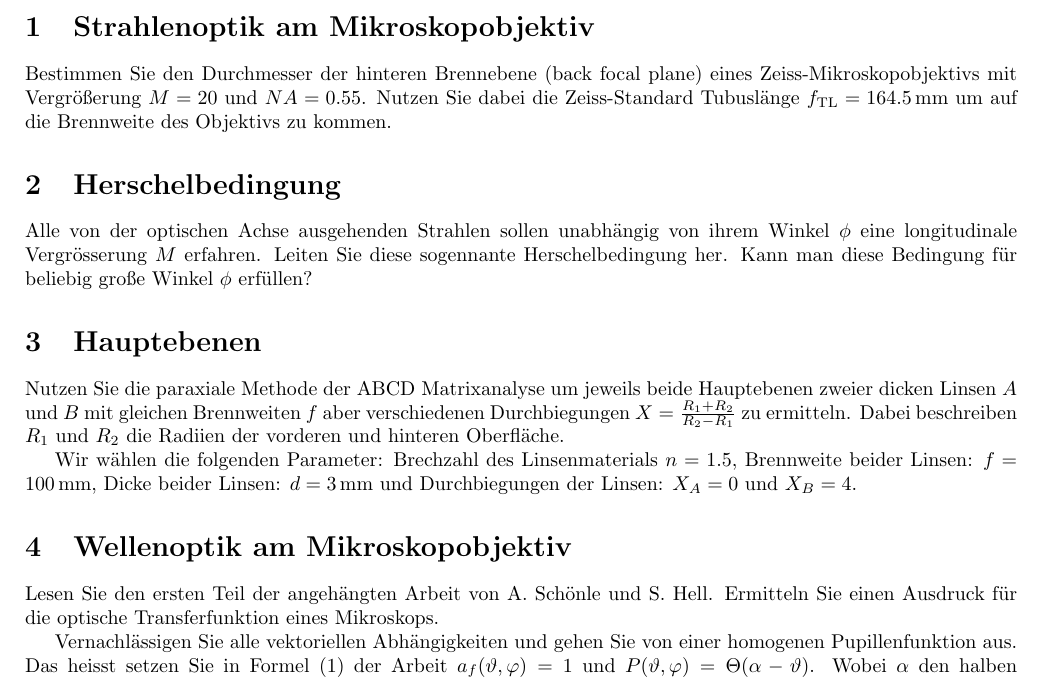
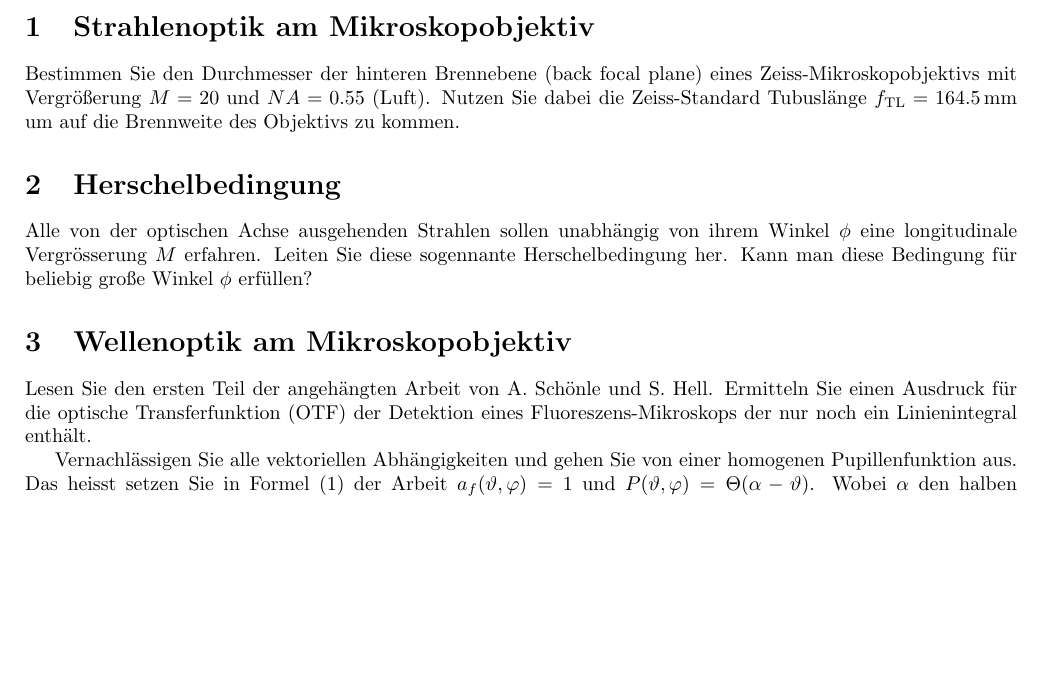
Before and after one commit to plops/mikroskopie-uebung, a LaTeX problem sheet (uebung3.tex): part of the page, cut so that both start at the same text, the shorter picture padded with empty space. Compiled offline with pdfLaTeX.

Commit message:
Rainers changes

```diff
--- a/uebung3.tex
+++ b/uebung3.tex
@@ -17,7 +17,7 @@
 \section{Strahlenoptik am Mikroskopobjektiv}
 Bestimmen Sie den Durchmesser der hinteren Brennebene (back focal
 plane) eines Zeiss-Mikroskopobjektivs mit Vergr\"o\ss erung $M=20$ und
-$NA=0.55$. Nutzen Sie dabei die Zeiss-Standard Tubusl\"ange
+$NA=0.55$ (Luft). Nutzen Sie dabei die Zeiss-Standard Tubusl\"ange
 $f_\textrm{TL}=\unit[164.5]{mm}$ um auf die Brennweite des Objektivs
 zu kommen.
 
@@ -27,24 +27,11 @@ von ihrem Winkel $\phi$ eine longitudinale Vergr\"osserung $M$
 erfahren. Leiten Sie diese sogennante Herschelbedingung her. Kann man
 diese Bedingung f\"ur beliebig gro\ss e Winkel $\phi$ erf\"ullen?
 
-
-\section{Hauptebenen}
-Nutzen Sie die paraxiale Methode der ABCD Matrixanalyse um jeweils
-beide Hauptebenen zweier dicken Linsen $A$ und $B$ mit gleichen Brennweiten $f$
-aber verschiedenen Durchbiegungen $X=\frac{R_1+R_2}{R_2-R_1}$ zu
-ermitteln. Dabei beschreiben $R_1$ und $R_2$ die Radiien der vorderen
-und hinteren Oberfl\"ache.
-
-Wir w\"ahlen die folgenden Parameter: Brechzahl des Linsenmaterials
-$n=1.5$, Brennweite beider Linsen: $f=\unit[100]{mm}$, Dicke beider
-Linsen: $d=\unit[3]{mm}$ und Durchbiegungen der Linsen: $X_A=0$ und
-$X_B=4$.
-
-
 \section{Wellenoptik am Mikroskopobjektiv}
 Lesen Sie den ersten Teil der angeh\"angten Arbeit von A.~Sch\"onle
 und S.~Hell. Ermitteln Sie einen Ausdruck f\"ur die optische
-Transferfunktion eines Mikroskops.
+Transferfunktion (OTF) der Detektion eines Fluoreszens-Mikroskops der
+nur noch ein Linienintegral enth\"alt.
 
 Vernachl\"assigen Sie alle vektoriellen Abh\"angigkeiten und gehen Sie
 von einer homogenen Pupillenfunktion aus. Das heisst setzen Sie in
```
Also changed, not shown: uebung3.tex (4 more changed lines).
